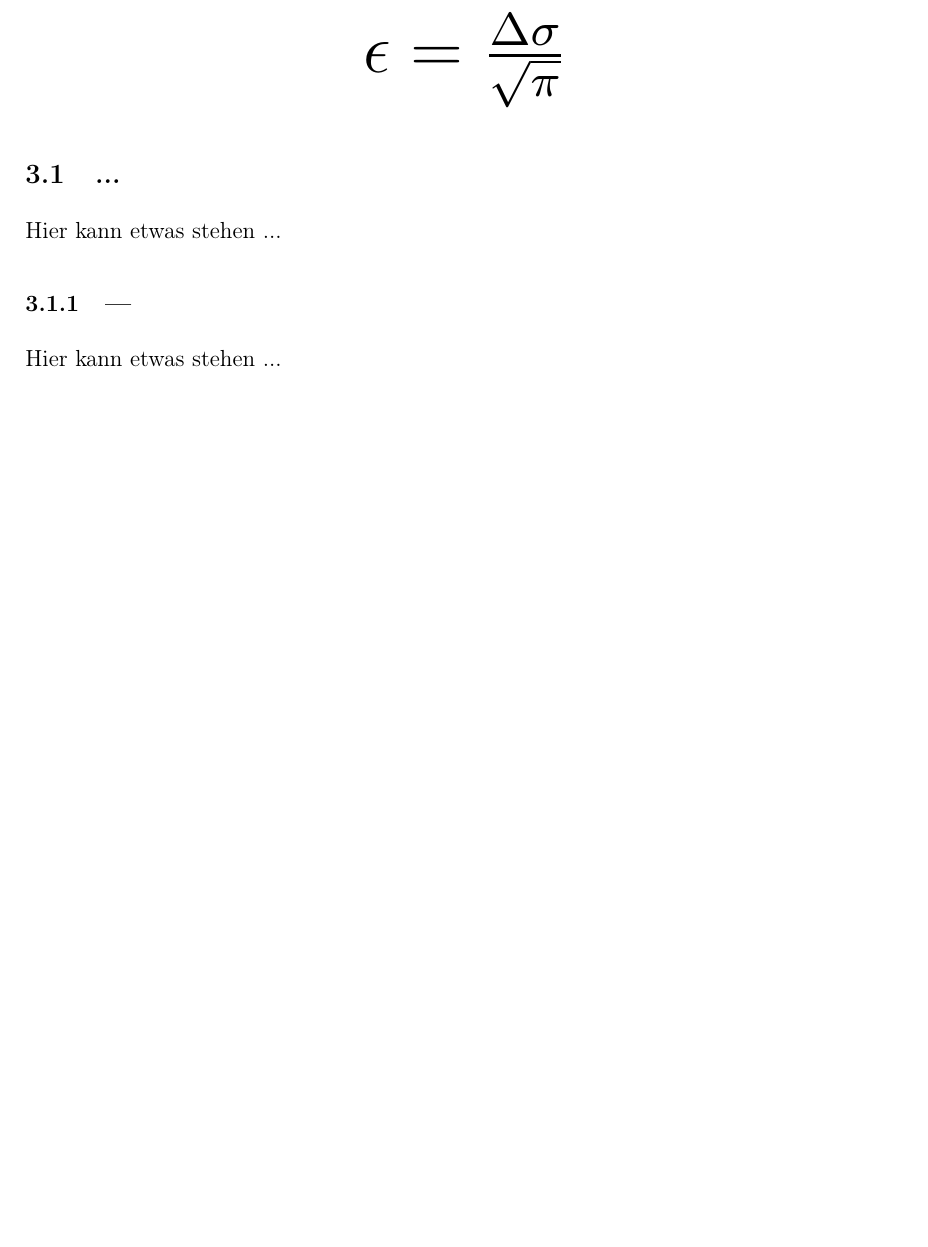
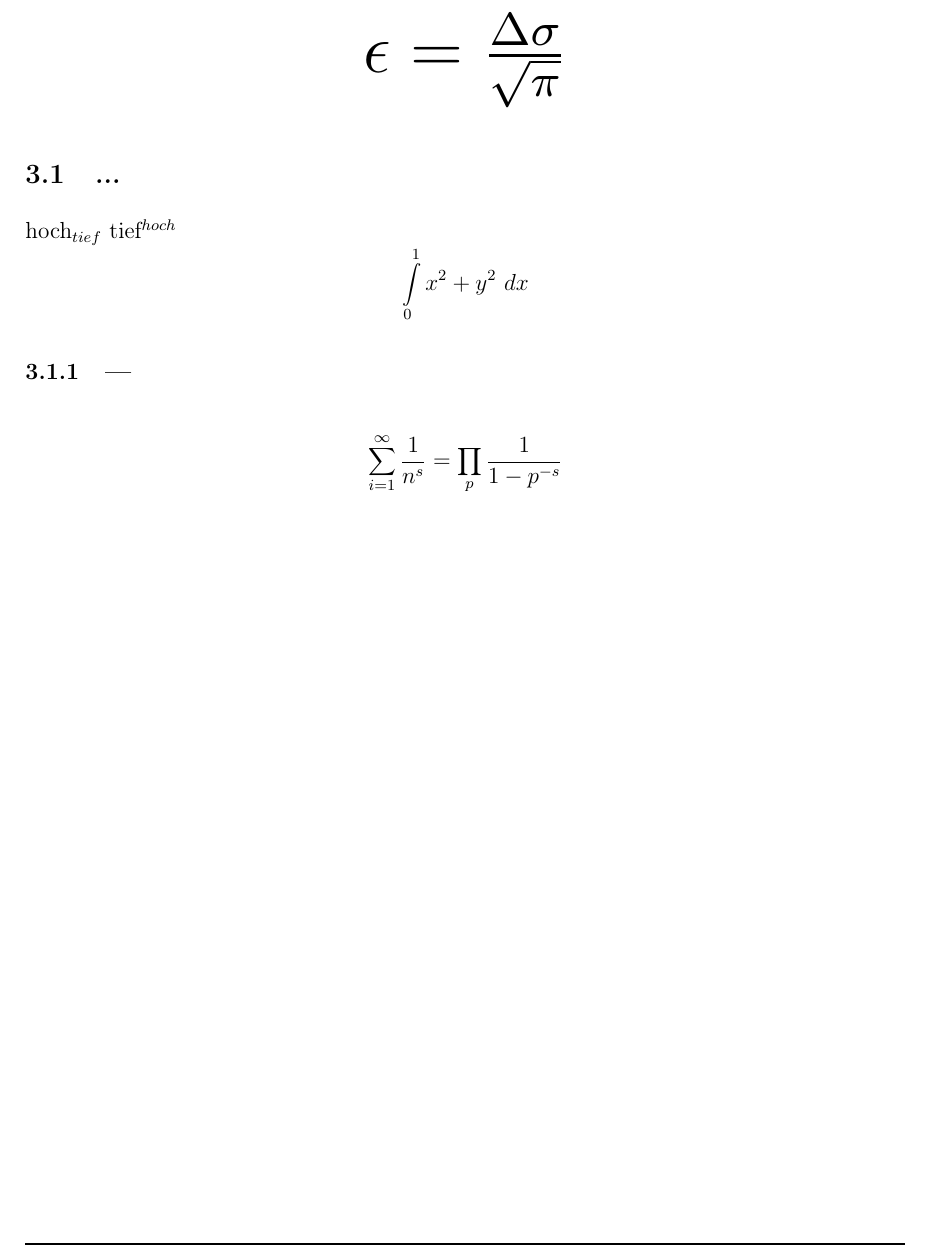
Before and after one commit to GoldenxSun/LaTeX-Template, a LaTeX document (LaTeX_Template/main.tex): part of page 6 of 11, cut so that both start at the same text, the shorter picture padded with empty space. Compiled offline with pdfLaTeX.

Commit message:
new math example

```diff
--- a/LaTeX_Template/main.tex
+++ b/LaTeX_Template/main.tex
@@ -141,10 +141,11 @@ Beispiel für eine Mathegleichung
 \end{displaymath}
 
 \subsection{...}
-Hier kann etwas stehen ...
+hoch$_{tief}$ tief$^{hoch}$
+\[ \int\limits_0^1 x^2 + y^2 \ dx \]
 
 \subsubsection{---}
-Hier kann etwas stehen ...
+\[ \sum_{i=1}^{\infty} \frac{1}{n^s} = \prod_p \frac{1}{1 - p^{-s}} \]
 
 
 \input{settings/endofdocument}
```
